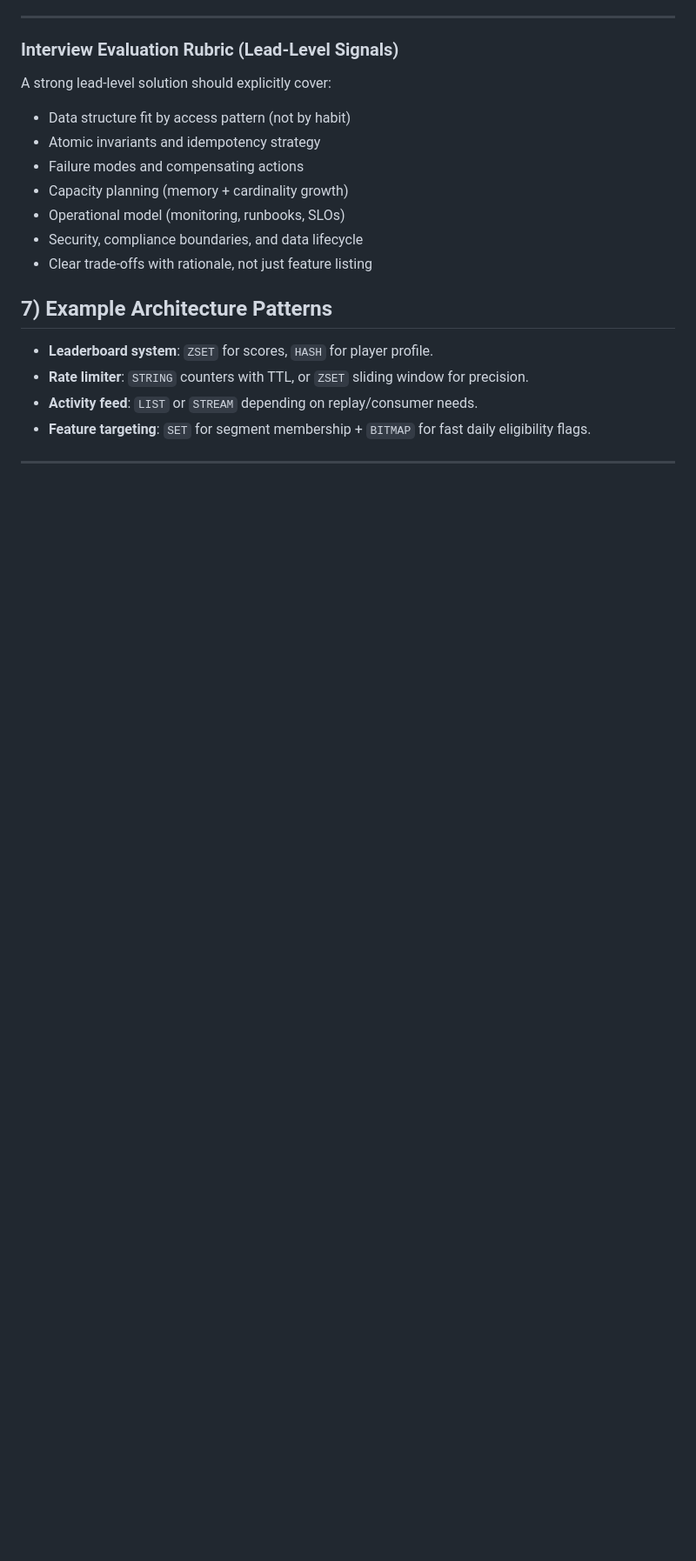
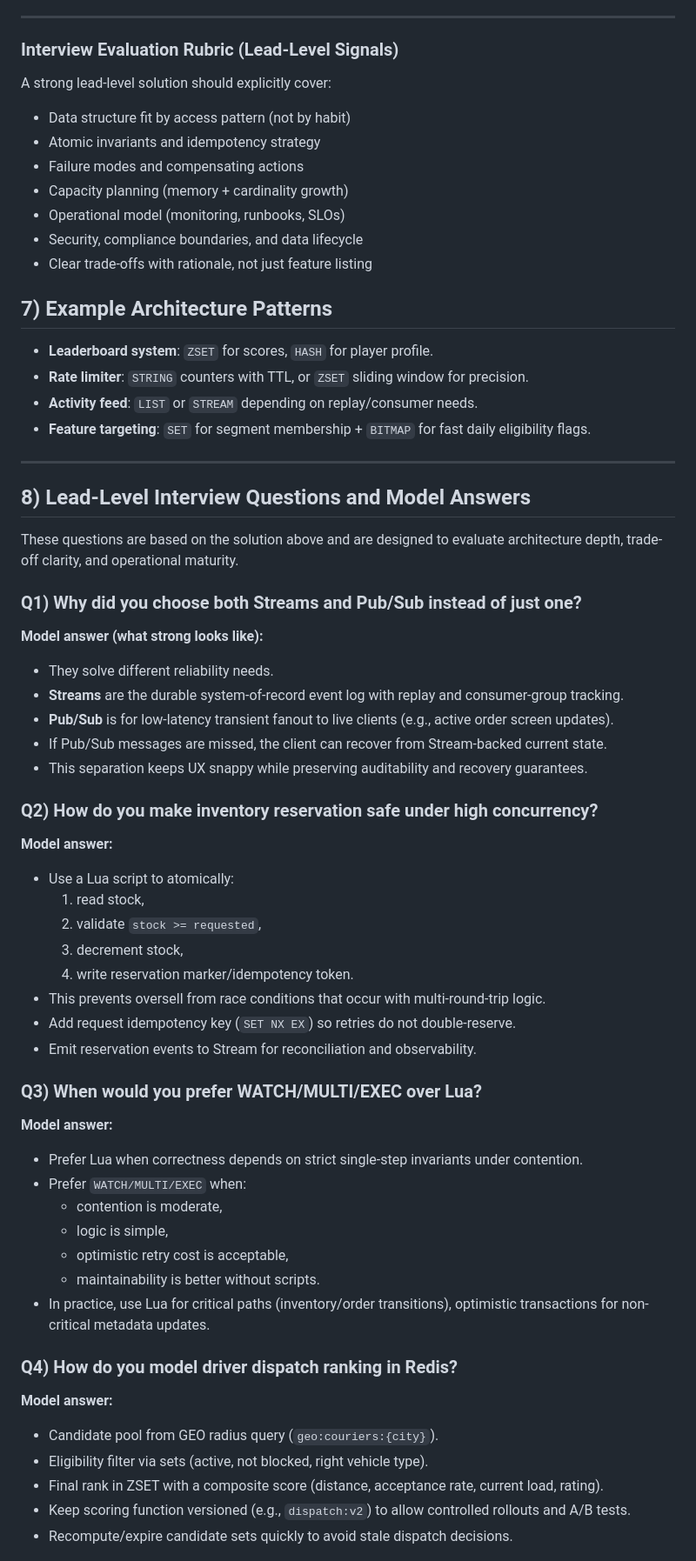
Before and after one commit to shailendra333/githubcodex-experiments, a Markdown page: redis.md, the part around one of its changes. Shown at 87% size. Rendered like a GitHub page; blank space fills up the shorter version.

Commit message:
Add lead-level Redis interview questions with model answers

```diff
--- a/redis.md
+++ b/redis.md
@@ -463,3 +463,44 @@ A strong lead-level solution should explicitly cover:
 
 ---
 
+## 8) Lead-Level Interview Questions and Model Answers
+
+These questions are based on the solution above and are designed to evaluate architecture depth, trade-off clarity, and operational maturity.
+
+### Q1) Why did you choose both Streams and Pub/Sub instead of just one?
+**Model answer (what strong looks like):**
+- They solve different reliability needs.
+- **Streams** are the durable system-of-record event log with replay and consumer-group tracking.
+- **Pub/Sub** is for low-latency transient fanout to live clients (e.g., active order screen updates).
+- If Pub/Sub messages are missed, the client can recover from Stream-backed current state.
+- This separation keeps UX snappy while preserving auditability and recovery guarantees.
+
+### Q2) How do you make inventory reservation safe under high concurrency?
+**Model answer:**
+- Use a Lua script to atomically:
+  1. read stock,
+  2. validate `stock >= requested`,
+  3. decrement stock,
+  4. write reservation marker/idempotency token.
+- This prevents oversell from race conditions that occur with multi-round-trip logic.
+- Add request idempotency key (`SET NX EX`) so retries do not double-reserve.
+- Emit reservation events to Stream for reconciliation and observability.
+
+### Q3) When would you prefer WATCH/MULTI/EXEC over Lua?
+**Model answer:**
+- Prefer Lua when correctness depends on strict single-step invariants under contention.
+- Prefer `WATCH/MULTI/EXEC` when:
+  - contention is moderate,
+  - logic is simple,
+  - optimistic retry cost is acceptable,
+  - maintainability is better without scripts.
+- In practice, use Lua for critical paths (inventory/order transitions), optimistic transactions for non-critical metadata updates.
+
+### Q4) How do you model driver dispatch ranking in Redis?
+**Model answer:**
+- Candidate pool from GEO radius query (`geo:couriers:{city}`).
+- Eligibility filter via sets (active, not blocked, right vehicle type).
+- Final rank in ZSET with a composite score (distance, acceptance rate, current load, rating).
+- Keep scoring function versioned (e.g., `dispatch:v2`) to allow controlled rollouts and A/B tests.
+- Recompute/expire candidate sets quickly to avoid stale dispatch decisions.
+
```
Also changed, not shown: other parts of redis.md (+76 -0 lines).
